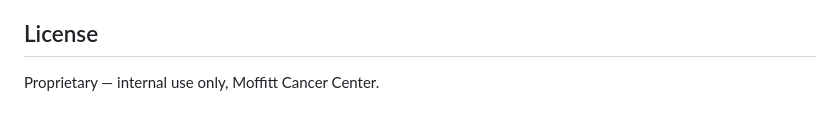
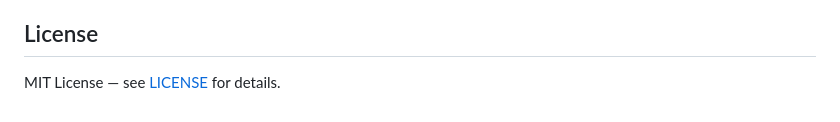
Before and after one commit to Moffitt-Cancer-Center/shovly-ai, a Markdown page: README.md, the part around the change. Rendered like a GitHub page.

Commit message:
Reference existing MIT LICENSE in README

```diff
--- a/README.md
+++ b/README.md
@@ -232,4 +232,4 @@ Use only one of the two service definitions per host, depending on whether you a
 
 ## License
 
-Proprietary — internal use only, Moffitt Cancer Center.
+MIT License — see [LICENSE](LICENSE) for details.
```
